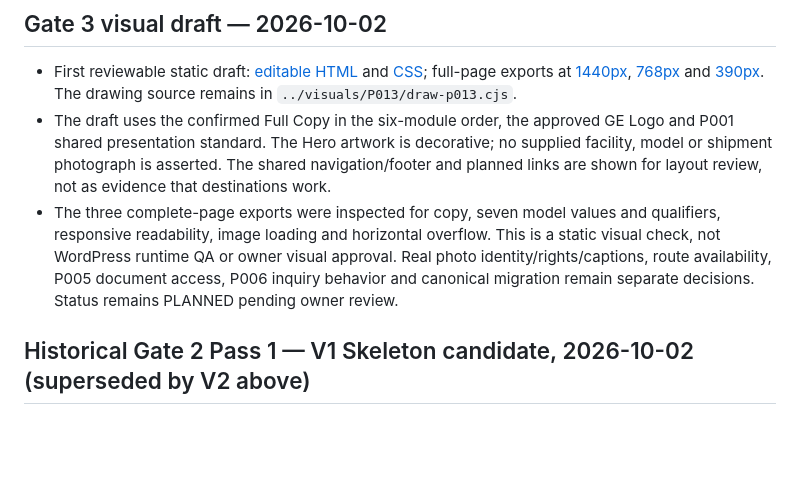
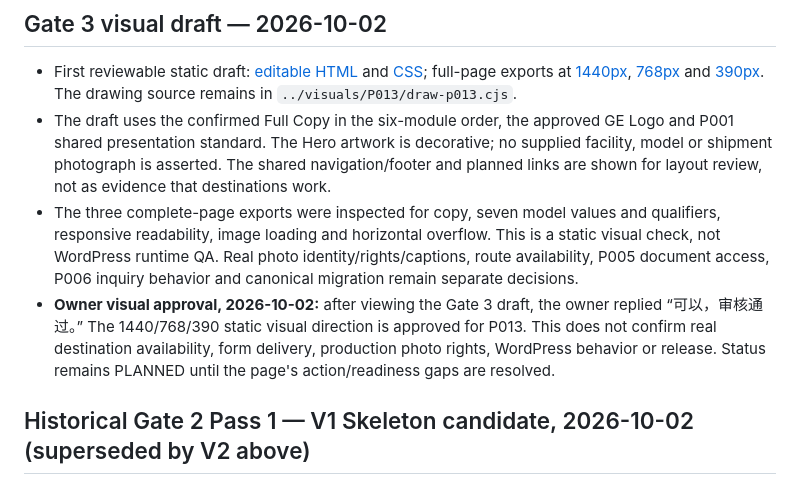
Before and after one commit to longestGj/masterbatch, a Markdown page: planning/pages/P013.md, the part around the change. Drawn GitHub-style; blank space fills up the shorter version.

Commit message:
Record P013 visual approval

```diff
--- a/planning/pages/P013.md
+++ b/planning/pages/P013.md
@@ -295,7 +295,8 @@ Owner decision, 2026-10-02: after reviewing the revised Full Copy and its indepe
 
 - First reviewable static draft: [editable HTML](../visuals/P013/p013-visual.html) and [CSS](../visuals/P013/p013-visual.css); full-page exports at [1440px](../visuals/P013/p013-1440.png), [768px](../visuals/P013/p013-768.png) and [390px](../visuals/P013/p013-390.png). The drawing source remains in `../visuals/P013/draw-p013.cjs`.
 - The draft uses the confirmed Full Copy in the six-module order, the approved GE Logo and P001 shared presentation standard. The Hero artwork is decorative; no supplied facility, model or shipment photograph is asserted. The shared navigation/footer and planned links are shown for layout review, not as evidence that destinations work.
-- The three complete-page exports were inspected for copy, seven model values and qualifiers, responsive readability, image loading and horizontal overflow. This is a static visual check, not WordPress runtime QA or owner visual approval. Real photo identity/rights/captions, route availability, P005 document access, P006 inquiry behavior and canonical migration remain separate decisions. Status remains PLANNED pending owner review.
+- The three complete-page exports were inspected for copy, seven model values and qualifiers, responsive readability, image loading and horizontal overflow. This is a static visual check, not WordPress runtime QA. Real photo identity/rights/captions, route availability, P005 document access, P006 inquiry behavior and canonical migration remain separate decisions.
+- **Owner visual approval, 2026-10-02:** after viewing the Gate 3 draft, the owner replied “可以，审核通过。” The 1440/768/390 static visual direction is approved for P013. This does not confirm real destination availability, form delivery, production photo rights, WordPress behavior or release. Status remains PLANNED until the page's action/readiness gaps are resolved.
 
 ## Historical Gate 2 Pass 1 — V1 Skeleton candidate, 2026-10-02 (superseded by V2 above)
 
```
